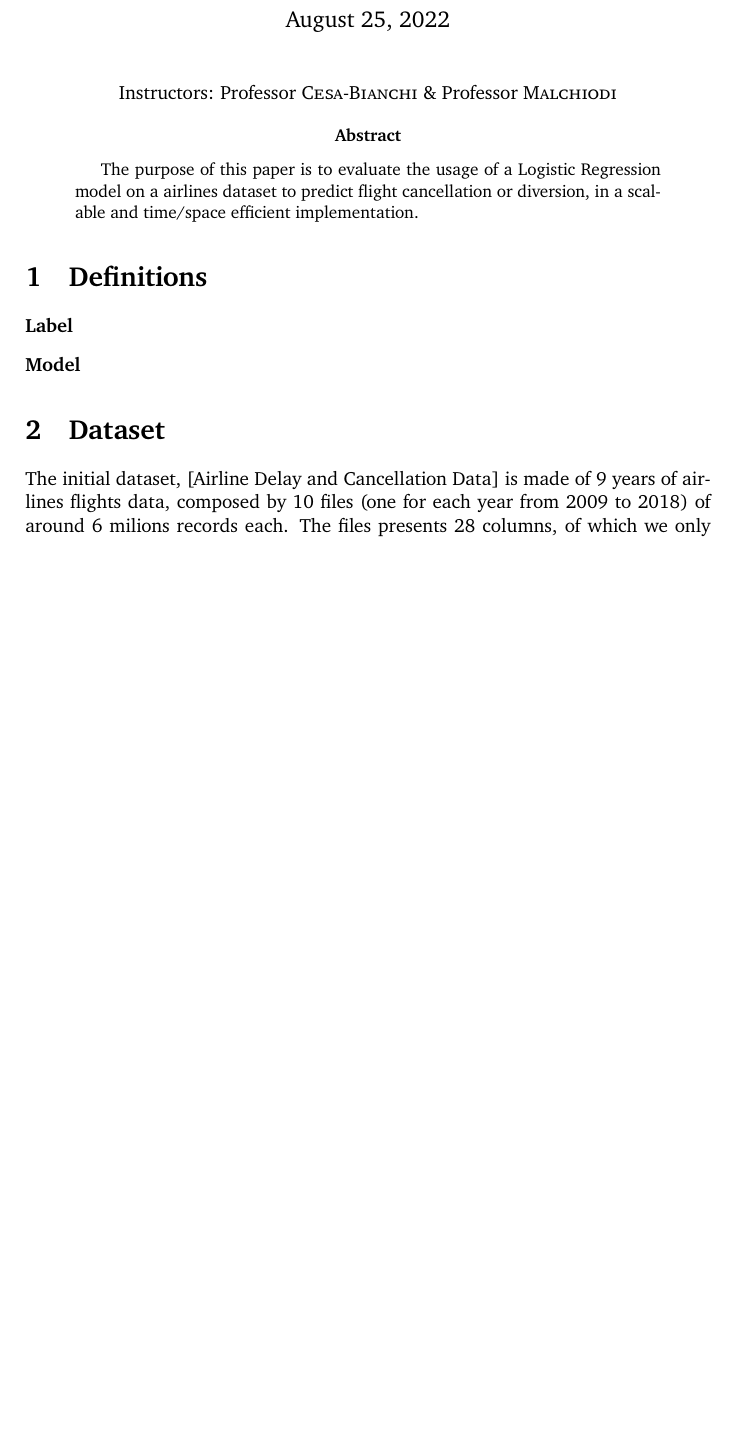
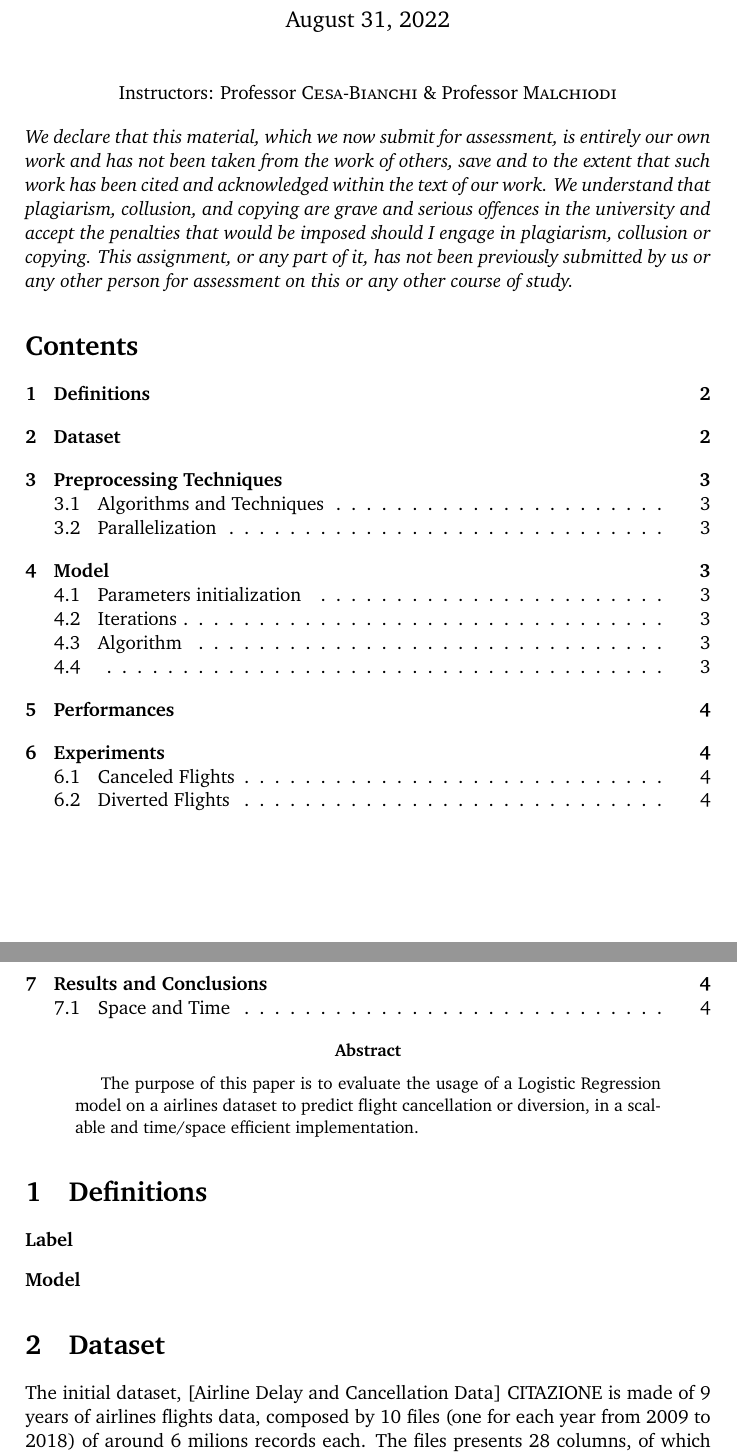
Before and after one commit to manuelelucchi/AirlineDeparture, a LaTeX document (report/report.tex): part of page 1 of 3 before the commit and two parts of pages 1 and 2 of 4 after it, the two joined at a grey line, cut so that both start at the same text, the shorter picture padded with empty space. The pictures show the PDF file report/report.pdf that the author committed with the source.

Commit message:
improvements

```diff
--- a/report/report.tex
+++ b/report/report.tex
@@ -32,6 +32,21 @@
 \end{center}
 
 %----------------------------------------------------------------------------------------
+%	DECLARATION
+%----------------------------------------------------------------------------------------
+
+\textit{We declare that this material,
+	which we now submit for assessment, is entirely our own work and has not been
+	taken from the work of others, save and to the extent that such work has been cited and
+	acknowledged within the text of our work. We understand that plagiarism, collusion,
+	and copying are grave and serious offences in the university and accept the penalties that
+	would be imposed should I engage in plagiarism, collusion or copying. This assignment,
+	or any part of it, has not been previously submitted by us or any other person for
+	assessment on this or any other course of study.}
+
+\tableofcontents
+
+%----------------------------------------------------------------------------------------
 %	ABSTRACT
 %----------------------------------------------------------------------------------------
 
@@ -52,7 +67,7 @@
 
 \section{Dataset}
 
-The initial dataset, [Airline Delay and Cancellation Data] is made of 9 years of airlines flights data, composed by 10 files (one for each year from 2009 to 2018) of around 6 milions records each.
+The initial dataset, [Airline Delay and Cancellation Data] CITAZIONE is made of 9 years of airlines flights data, composed by 10 files (one for each year from 2009 to 2018) of around 6 milions records each.
 The files presents 28 columns, of which we only took the 9 more relevant\\
 
 \begin{description}
@@ -77,10 +92,12 @@ Cancelled and diverted are either 0 or 1.\\
 One milion of records equally distributed between the files were taken to perform the training.
 
 %----------------------------------------------------------------------------------------
-%	PREPROCESSING TECHNIQUES
+%	PREPROCESSING
 %----------------------------------------------------------------------------------------
 
 \section{Preprocessing Techniques}
+
+\subsection{Algorithms and Techniques}
 
 Multiple preprocessing techniques were used.\\
 First, the dataset has been balanced in regard of the evaluated property, be it being canceled or diverted, so that there are an equal number of uniformly drawn positives and negatives. MIGLIORARE\\
@@ -144,7 +176,8 @@ DA VEDERE ITERAZIONI, BATCH SIZE E LEARNING RATE
 
 \section{Results and Conclusions}
 
-The atomic weight of magnesium is concluded to be \SI{24}{\gram\per\mol}, as determined by the stoichiometry of its chemical combination with oxygen. This result is in agreement with the accepted value.
+\subsection{Space and Time}
+
 
 %----------------------------------------------------------------------------------------
 %	BIBLIOGRAPHY
```
Also changed, not shown: report/report.pdf, report/report.tex (29 more changed lines), 2 other files.
